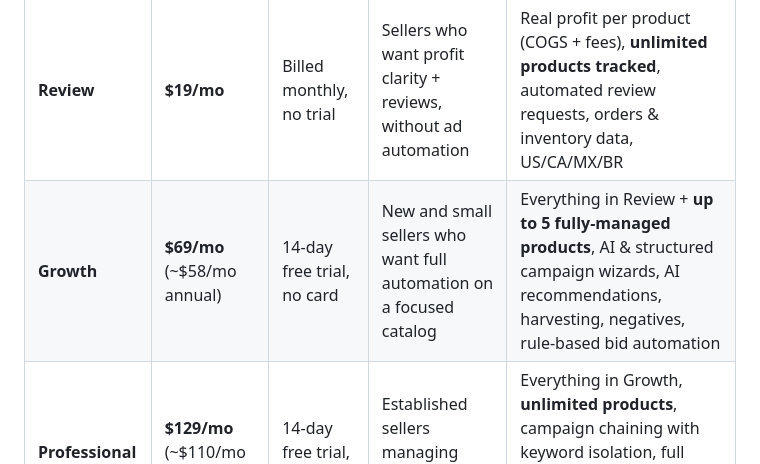
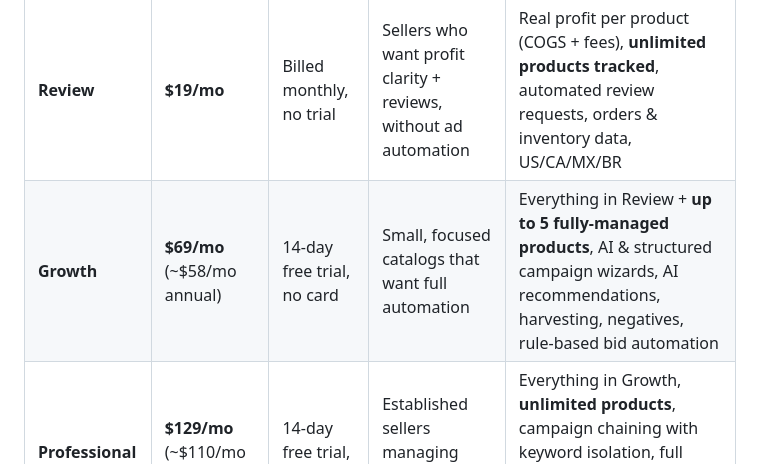
Before and after one commit to elementenergy41-cell/RedHen-Labs, a Markdown page: README.md, the part around the change. Drawn GitHub-style.

Commit message:
Relabel Growth tier: "New and small sellers" → "Small, focused catalogs"
Aligns the public README with the site relabel — Growth is a small/focused-catalog
tier, not a beginner tier (fixes the new-seller positioning contradiction).

Co-Authored-By: Claude Opus 4.8 (1M context) <noreply@anthropic.com>

```diff
--- a/README.md
+++ b/README.md
@@ -93,7 +93,7 @@ Flat monthly rates. **Never a percentage of your ad spend.** Your price is the s
 | Plan | Price | Trial | Best for | Highlights |
 |------|-------|-------|----------|------------|
 | **Review** | **$19/mo** | Billed monthly, no trial | Sellers who want profit clarity + reviews, without ad automation | Real profit per product (COGS + fees), **unlimited products tracked**, automated review requests, orders & inventory data, US/CA/MX/BR |
-| **Growth** | **$69/mo** (~$58/mo annual) | 14-day free trial, no card | New and small sellers who want full automation on a focused catalog | Everything in Review + **up to 5 fully-managed products**, AI & structured campaign wizards, AI recommendations, harvesting, negatives, rule-based bid automation |
+| **Growth** | **$69/mo** (~$58/mo annual) | 14-day free trial, no card | Small, focused catalogs that want full automation | Everything in Review + **up to 5 fully-managed products**, AI & structured campaign wizards, AI recommendations, harvesting, negatives, rule-based bid automation |
 | **Professional** | **$129/mo** (~$110/mo annual) | 14-day free trial, no card | Established sellers managing many products | Everything in Growth, **unlimited products**, campaign chaining with keyword isolation, full audit trail + one-click undo, budget & placement automation |
 | **Operator Setup** | **$399 first month, then $129/mo** | Done-for-you | Sellers who want the system built for them | Everything in Professional + done-for-you campaign architecture, rule and profit-model configuration, and a written 30-day operating runbook |
 
```
